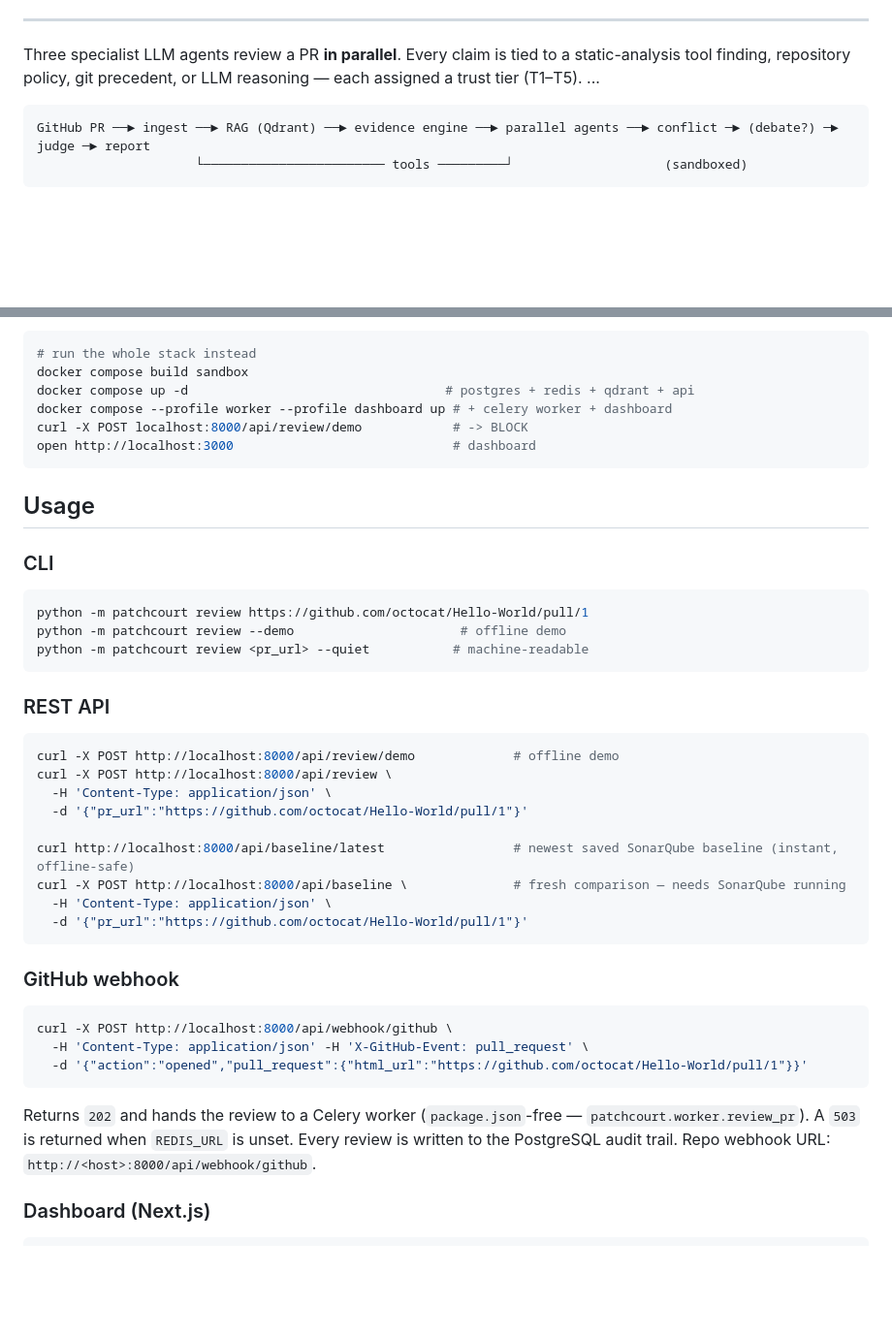
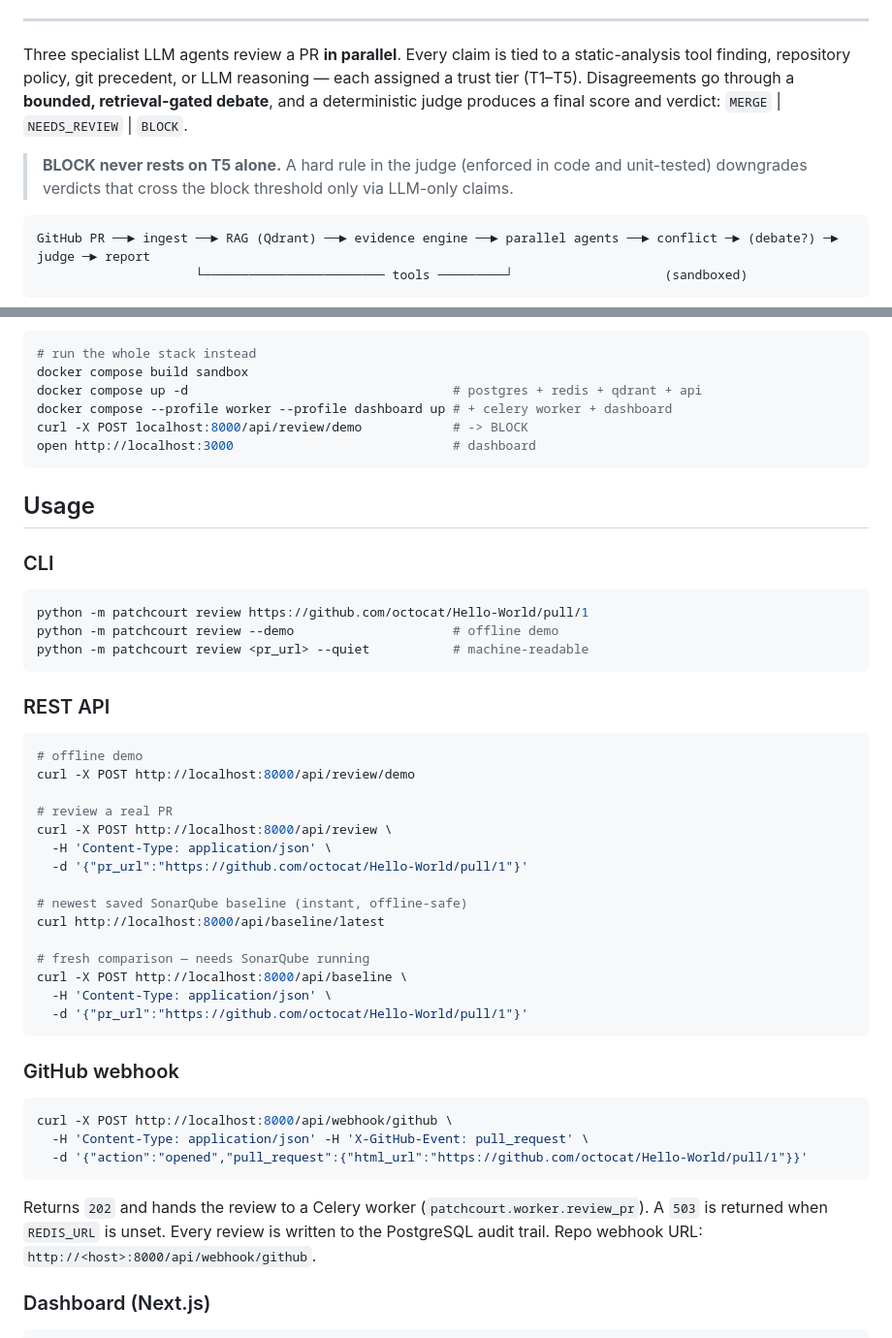
Before and after one commit to sakthiMurugan03/patchcourt, a Markdown page: README.md, 2 parts joined by grey strips. Shown at 97% size. Drawn GitHub-style; blank space fills up the shorter version.

````diff
--- a/README.md
+++ b/README.md
@@ -23,7 +23,13 @@
 
 Three specialist LLM agents review a PR **in parallel**. Every claim is tied to a
 static-analysis tool finding, repository policy, git precedent, or LLM reasoning —
-each assigned a trust tier (T1–T5). ...
+each assigned a trust tier (T1–T5). Disagreements go through a **bounded,
+retrieval-gated debate**, and a deterministic judge produces a final score and
+verdict: `MERGE` | `NEEDS_REVIEW` | `BLOCK`.
+
+> **BLOCK never rests on T5 alone.** A hard rule in the judge (enforced in code
+> and unit-tested) downgrades verdicts that cross the block threshold only via
+> LLM-only claims.
 
 ```
 GitHub PR ──► ingest ──► RAG (Qdrant) ──► evidence engine ──► parallel agents ──► conflict ─► (debate?) ─► judge ─► report
@@ -138,7 +144,7 @@ deterministic stub.
 ```bash
 # run the whole stack instead
 docker compose build sandbox
-docker compose up -d                                  # postgres + redis + qdrant + api
+docker compose up -d                                   # postgres + redis + qdrant + api
 docker compose --profile worker --profile dashboard up # + celery worker + dashboard
 curl -X POST localhost:8000/api/review/demo            # -> BLOCK
 open http://localhost:3000                             # dashboard
@@ -150,20 +156,26 @@ open http://localhost:3000                             # dashboard
 
 ```bash
 python -m patchcourt review https://github.com/octocat/Hello-World/pull/1
-python -m patchcourt review --demo                      # offline demo
+python -m patchcourt review --demo                     # offline demo
 python -m patchcourt review <pr_url> --quiet           # machine-readable
 ```
 
 ### REST API
 
 ```bash
-curl -X POST http://localhost:8000/api/review/demo             # offline demo
+# offline demo
+curl -X POST http://localhost:8000/api/review/demo
+
+# review a real PR
 curl -X POST http://localhost:8000/api/review \
   -H 'Content-Type: application/json' \
   -d '{"pr_url":"https://github.com/octocat/Hello-World/pull/1"}'
 
-curl http://localhost:8000/api/baseline/latest                 # newest saved SonarQube baseline (instant, offline-safe)
-curl -X POST http://localhost:8000/api/baseline \              # fresh comparison — needs SonarQube running
+# newest saved SonarQube baseline (instant, offline-safe)
+curl http://localhost:8000/api/baseline/latest
+
+# fresh comparison — needs SonarQube running
+curl -X POST http://localhost:8000/api/baseline \
   -H 'Content-Type: application/json' \
   -d '{"pr_url":"https://github.com/octocat/Hello-World/pull/1"}'
 ```
@@ -177,8 +189,8 @@ curl -X POST http://localhost:8000/api/webhook/github \
 ```
 
 Returns `202` and hands the review to a Celery worker
-(`package.json`-free — `patchcourt.worker.review_pr`). A `503` is returned when
-`REDIS_URL` is unset. Every review is written to the PostgreSQL audit trail.
+(`patchcourt.worker.review_pr`). A `503` is returned when `REDIS_URL` is unset.
+Every review is written to the PostgreSQL audit trail.
 Repo webhook URL: `http://<host>:8000/api/webhook/github`.
 
 ### Dashboard (Next.js)
````
